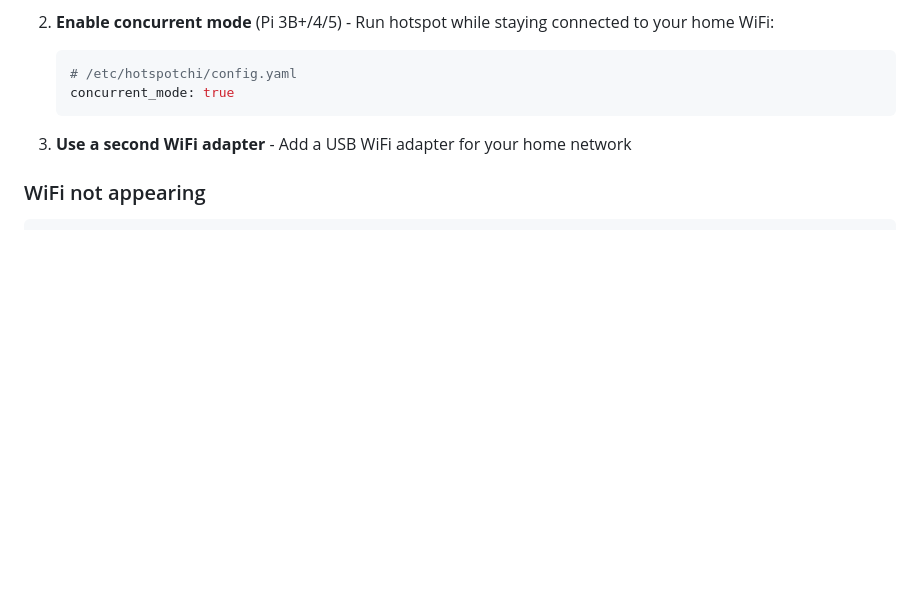
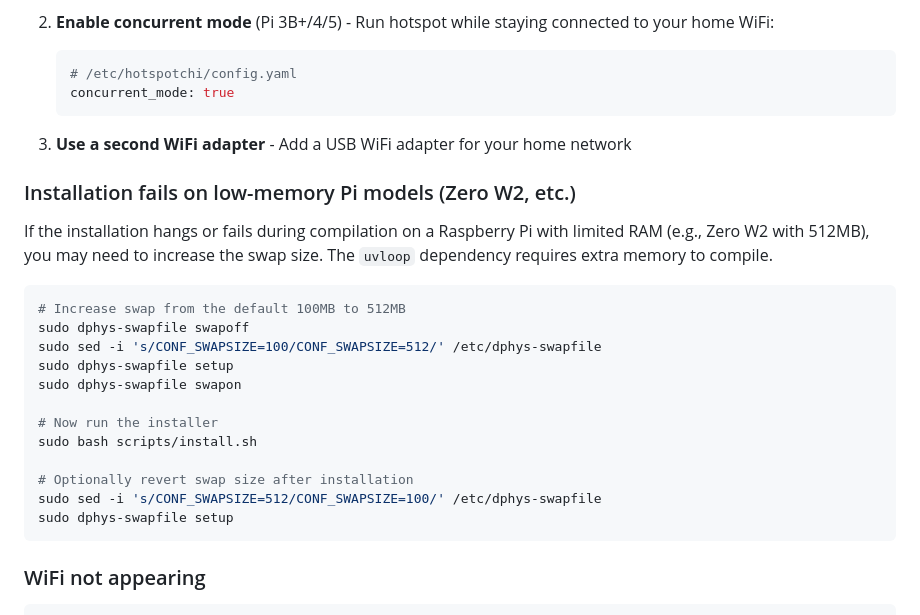
Before and after one commit to mensfeld/hotspotchi, a Markdown page: README.md, the part around the change. Rendered like a GitHub page; blank space fills up the shorter version.

Commit message:
Add troubleshooting note for low-memory Pi models
Document the need to increase swap size on resource-constrained
Raspberry Pi models (e.g., Zero W2) where uvloop compilation can
fail due to insufficient memory.

````diff
--- a/README.md
+++ b/README.md
@@ -223,6 +223,25 @@ Set your Tamagotchi's date to meet seasonal characters:
 
 3. **Use a second WiFi adapter** - Add a USB WiFi adapter for your home network
 
+### Installation fails on low-memory Pi models (Zero W2, etc.)
+
+If the installation hangs or fails during compilation on a Raspberry Pi with limited RAM (e.g., Zero W2 with 512MB), you may need to increase the swap size. The `uvloop` dependency requires extra memory to compile.
+
+```bash
+# Increase swap from the default 100MB to 512MB
+sudo dphys-swapfile swapoff
+sudo sed -i 's/CONF_SWAPSIZE=100/CONF_SWAPSIZE=512/' /etc/dphys-swapfile
+sudo dphys-swapfile setup
+sudo dphys-swapfile swapon
+
+# Now run the installer
+sudo bash scripts/install.sh
+
+# Optionally revert swap size after installation
+sudo sed -i 's/CONF_SWAPSIZE=512/CONF_SWAPSIZE=100/' /etc/dphys-swapfile
+sudo dphys-swapfile setup
+```
+
 ### WiFi not appearing
 
 ```bash
````
